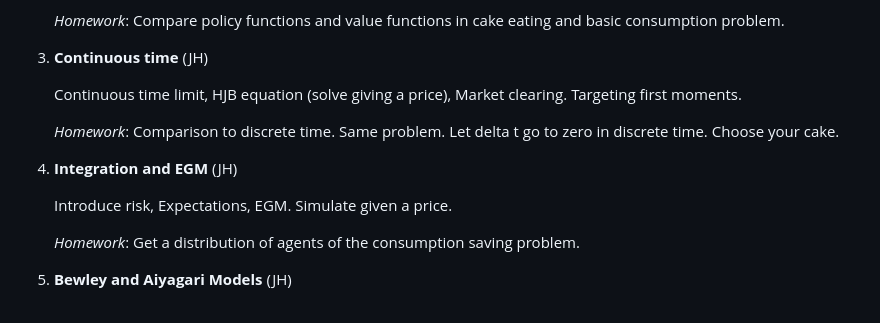
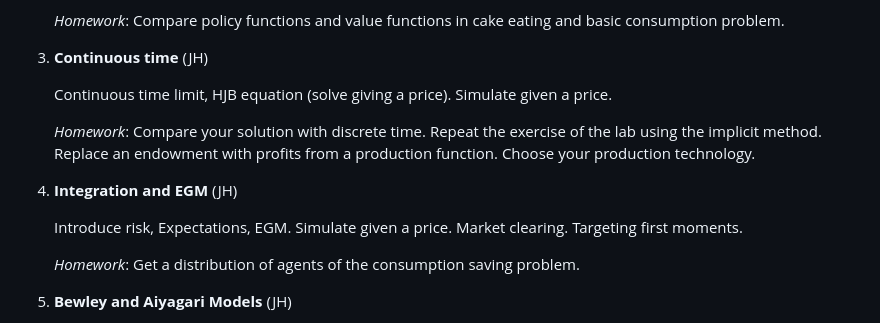
Before and after one commit to johanneswieland/281-Computational, a Markdown page: README.md, the part around the change. Rendered like a GitHub page.

```diff
--- a/README.md
+++ b/README.md
@@ -57,13 +57,13 @@ We expect students who audit the class to participate and do the homework. If yo
 
 3. **Continuous time** (JH)
 
-    Continuous time limit, HJB equation (solve giving a price), Market clearing. Targeting first moments.
+    Continuous time limit, HJB equation (solve giving a price). Simulate given a price.
 
-    *Homework*: Comparison to discrete time. Same problem. Let delta t go to zero in discrete time. Choose your cake.
+    *Homework*: Compare your solution with discrete time. Repeat the exercise of the lab using the implicit method. Replace an endowment with profits from a production function. Choose your production technology.
 
 4. **Integration and EGM** (JH)
 
-    Introduce risk, Expectations, EGM. Simulate given a price.
+    Introduce risk, Expectations, EGM. Simulate given a price. Market clearing. Targeting first moments.
 
     *Homework*: Get a distribution of agents of the consumption saving problem.
 
```
